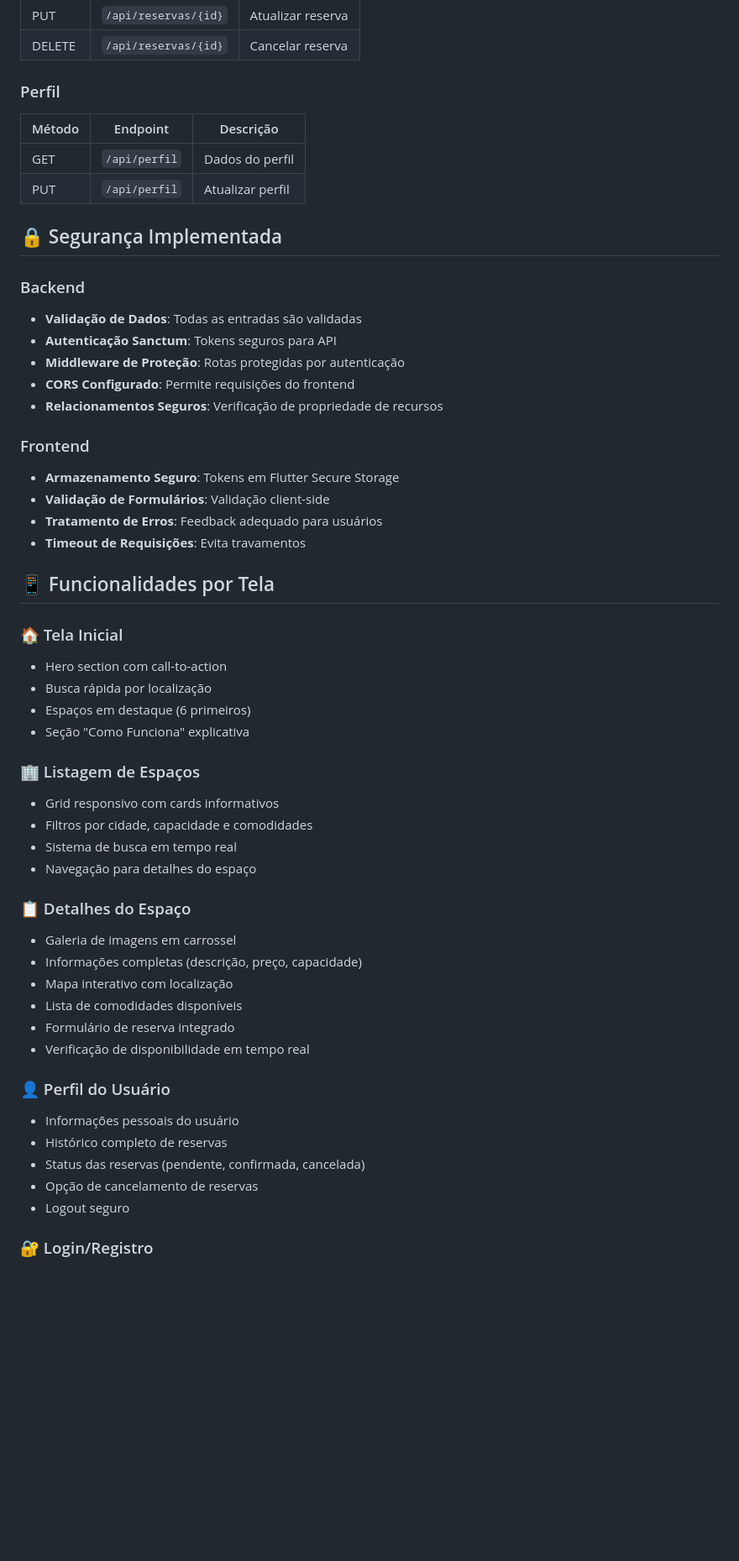
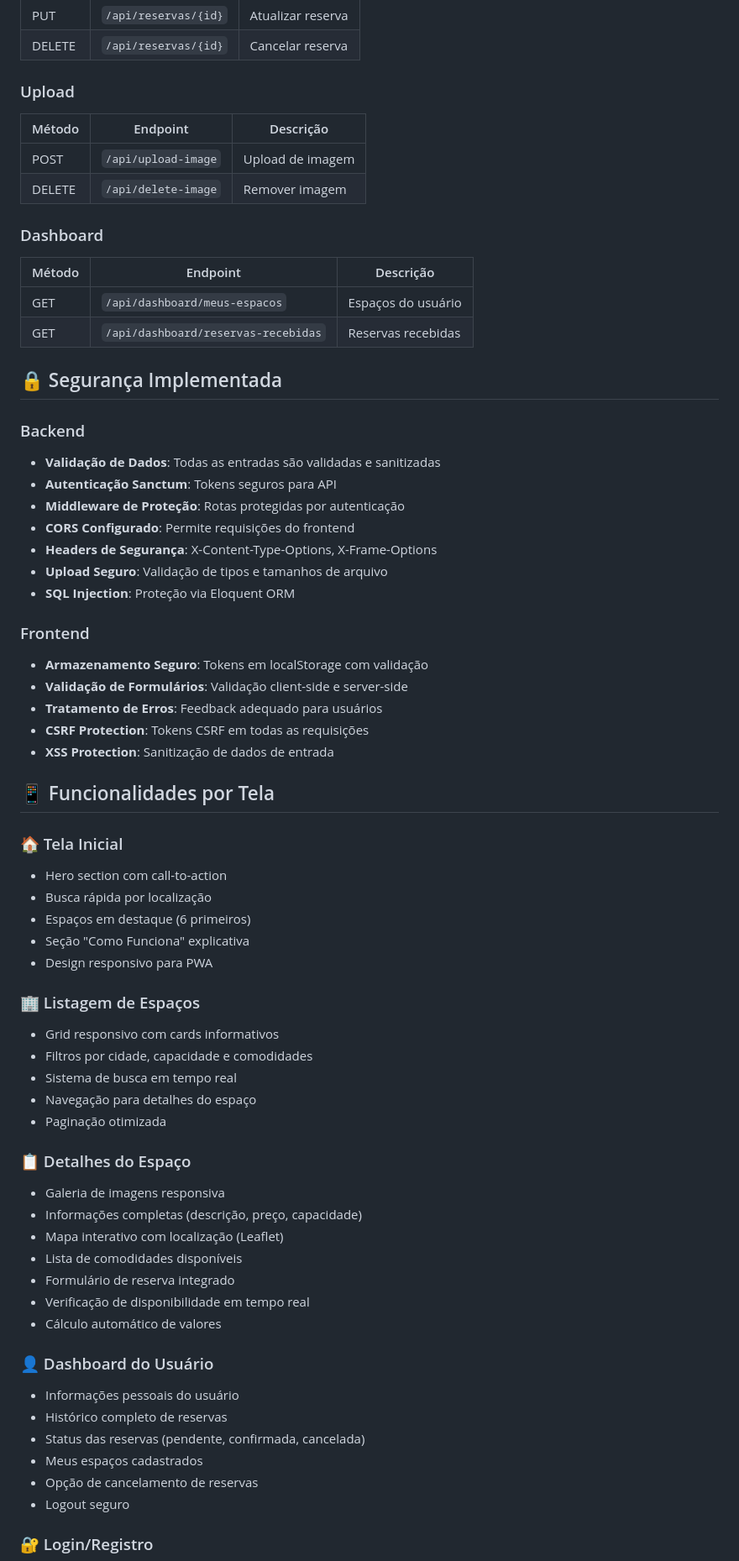
Before and after one commit to ArthurRodPaula/Espaco-Ja, a Markdown page: README.md, the part around one of its changes. Shown at 84% size. Drawn GitHub-style; blank space fills up the shorter version.

```diff
--- a/README.md
+++ b/README.md
@@ -205,26 +212,35 @@ reservas (id, user_id, espaco_id, data, horario_inicio, horario_fim, valor_total
 | PUT | `/api/reservas/{id}` | Atualizar reserva |
 | DELETE | `/api/reservas/{id}` | Cancelar reserva |
 
-### Perfil
+### Upload
 | Método | Endpoint | Descrição |
 |--------|----------|-----------|
-| GET | `/api/perfil` | Dados do perfil |
-| PUT | `/api/perfil` | Atualizar perfil |
+| POST | `/api/upload-image` | Upload de imagem |
+| DELETE | `/api/delete-image` | Remover imagem |
+
+### Dashboard
+| Método | Endpoint | Descrição |
+|--------|----------|-----------|
+| GET | `/api/dashboard/meus-espacos` | Espaços do usuário |
+| GET | `/api/dashboard/reservas-recebidas` | Reservas recebidas |
 
 ## 🔒 Segurança Implementada
 
 ### Backend
-- **Validação de Dados**: Todas as entradas são validadas
+- **Validação de Dados**: Todas as entradas são validadas e sanitizadas
 - **Autenticação Sanctum**: Tokens seguros para API
 - **Middleware de Proteção**: Rotas protegidas por autenticação
 - **CORS Configurado**: Permite requisições do frontend
-- **Relacionamentos Seguros**: Verificação de propriedade de recursos
+- **Headers de Segurança**: X-Content-Type-Options, X-Frame-Options
+- **Upload Seguro**: Validação de tipos e tamanhos de arquivo
+- **SQL Injection**: Proteção via Eloquent ORM
 
 ### Frontend
-- **Armazenamento Seguro**: Tokens em Flutter Secure Storage
-- **Validação de Formulários**: Validação client-side
+- **Armazenamento Seguro**: Tokens em localStorage com validação
+- **Validação de Formulários**: Validação client-side e server-side
 - **Tratamento de Erros**: Feedback adequado para usuários
-- **Timeout de Requisições**: Evita travamentos
+- **CSRF Protection**: Tokens CSRF em todas as requisições
+- **XSS Protection**: Sanitização de dados de entrada
 
 ## 📱 Funcionalidades por Tela
 
@@ -233,25 +249,29 @@ reservas (id, user_id, espaco_id, data, horario_inicio, horario_fim, valor_total
 - Busca rápida por localização
 - Espaços em destaque (6 primeiros)
 - Seção "Como Funciona" explicativa
+- Design responsivo para PWA
 
 ### 🏢 Listagem de Espaços
 - Grid responsivo com cards informativos
 - Filtros por cidade, capacidade e comodidades
 - Sistema de busca em tempo real
 - Navegação para detalhes do espaço
+- Paginação otimizada
 
 ### 📋 Detalhes do Espaço
-- Galeria de imagens em carrossel
+- Galeria de imagens responsiva
 - Informações completas (descrição, preço, capacidade)
-- Mapa interativo com localização
+- Mapa interativo com localização (Leaflet)
 - Lista de comodidades disponíveis
 - Formulário de reserva integrado
 - Verificação de disponibilidade em tempo real
+- Cálculo automático de valores
 
-### 👤 Perfil do Usuário
+### 👤 Dashboard do Usuário
 - Informações pessoais do usuário
 - Histórico completo de reservas
 - Status das reservas (pendente, confirmada, cancelada)
+- Meus espaços cadastrados
 - Opção de cancelamento de reservas
 - Logout seguro
 
```
Also changed, not shown: other parts of README.md (+92 -62 lines).
